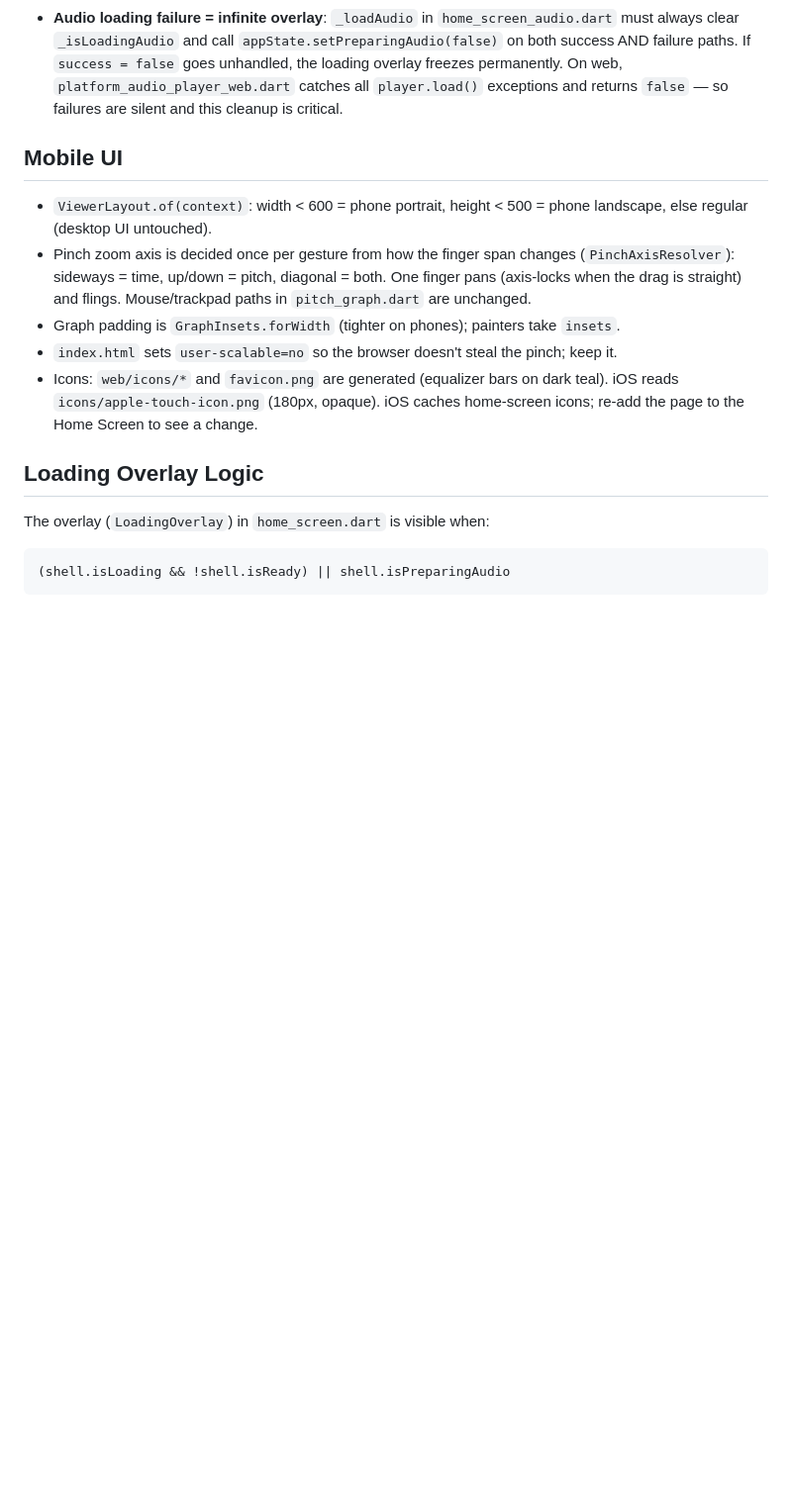
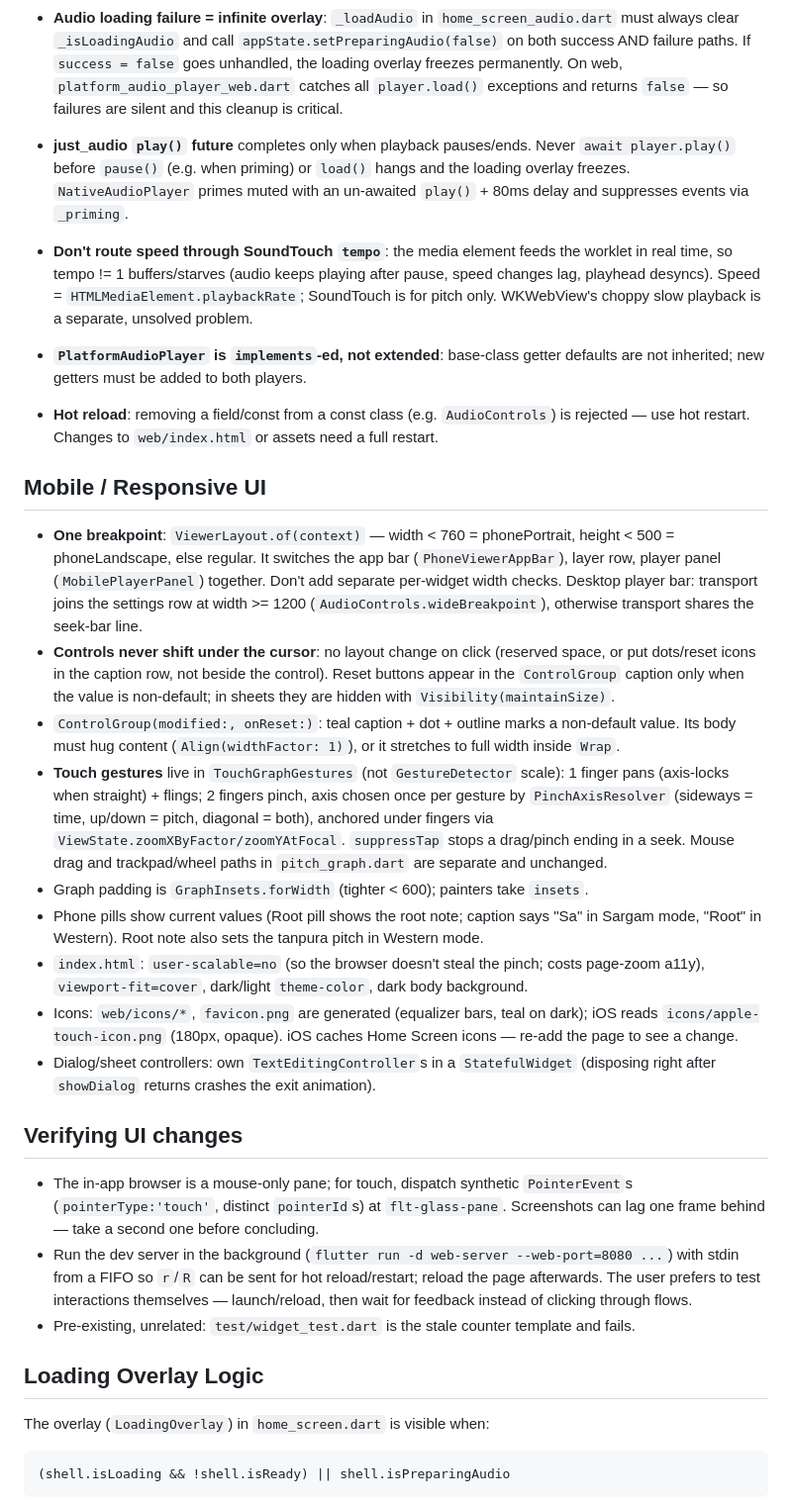
Before and after one commit to sarthakhp/music-transcription-viewer, a Markdown page: CLAUDE.md, the part around one of its changes. Shown at 99% size. Rendered like a GitHub page; blank space fills up the shorter version.

Commit message:
Docs: update CLAUDE.md with responsive UI, audio gotchas, and UI verification notes

```diff
--- a/CLAUDE.md
+++ b/CLAUDE.md
@@ -101,12 +103,26 @@ Fall back to Grep/Glob/Read **only** when the graph doesn't cover what you need.
 - **File picker in DMG**: `lib/utils/web_file_picker.dart` calls `window.__pickFile(hint)` (defined in `web/index.html`), which fetches `http://127.0.0.1:47823/pick-file?hint=audio` — a local HTTP server in `launcher.py`. If that server returns a non-2xx, the JS catch returns `{_unavailable: true}` and Dart falls back to HTML `<input>` — but programmatic `input.click()` is blocked by WKWebView without a live gesture context, so the button silently does nothing. Always check `launcher.log` first when file picking breaks.
 - **Audio loading failure = infinite overlay**: `_loadAudio` in `home_screen_audio.dart` must always clear `_isLoadingAudio` and call `appState.setPreparingAudio(false)` on both success AND failure paths. If `success = false` goes unhandled, the loading overlay freezes permanently. On web, `platform_audio_player_web.dart` catches all `player.load()` exceptions and returns `false` — so failures are silent and this cleanup is critical.
 
-## Mobile UI
-- `ViewerLayout.of(context)`: width < 600 = phone portrait, height < 500 = phone landscape, else regular (desktop UI untouched).
-- Pinch zoom axis is decided once per gesture from how the finger span changes (`PinchAxisResolver`): sideways = time, up/down = pitch, diagonal = both. One finger pans (axis-locks when the drag is straight) and flings. Mouse/trackpad paths in `pitch_graph.dart` are unchanged.
-- Graph padding is `GraphInsets.forWidth` (tighter on phones); painters take `insets`.
-- `index.html` sets `user-scalable=no` so the browser doesn't steal the pinch; keep it.
-- Icons: `web/icons/*` and `favicon.png` are generated (equalizer bars on dark teal). iOS reads `icons/apple-touch-icon.png` (180px, opaque). iOS caches home-screen icons; re-add the page to the Home Screen to see a change.
+- **just_audio `play()` future** completes only when playback pauses/ends. Never `await player.play()` before `pause()` (e.g. when priming) or `load()` hangs and the loading overlay freezes. `NativeAudioPlayer` primes muted with an un-awaited `play()` + 80ms delay and suppresses events via `_priming`.
+- **Don't route speed through SoundTouch `tempo`**: the media element feeds the worklet in real time, so tempo != 1 buffers/starves (audio keeps playing after pause, speed changes lag, playhead desyncs). Speed = `HTMLMediaElement.playbackRate`; SoundTouch is for pitch only. WKWebView's choppy slow playback is a separate, unsolved problem.
+- **`PlatformAudioPlayer` is `implements`-ed, not extended**: base-class getter defaults are not inherited; new getters must be added to both players.
+- **Hot reload**: removing a field/const from a const class (e.g. `AudioControls`) is rejected — use hot restart. Changes to `web/index.html` or assets need a full restart.
+
+## Mobile / Responsive UI
+- **One breakpoint**: `ViewerLayout.of(context)` — width < 760 = phonePortrait, height < 500 = phoneLandscape, else regular. It switches the app bar (`PhoneViewerAppBar`), layer row, player panel (`MobilePlayerPanel`) together. Don't add separate per-widget width checks. Desktop player bar: transport joins the settings row at width >= 1200 (`AudioControls.wideBreakpoint`), otherwise transport shares the seek-bar line.
+- **Controls never shift under the cursor**: no layout change on click (reserved space, or put dots/reset icons in the caption row, not beside the control). Reset buttons appear in the `ControlGroup` caption only when the value is non-default; in sheets they are hidden with `Visibility(maintainSize)`.
+- `ControlGroup(modified:, onReset:)`: teal caption + dot + outline marks a non-default value. Its body must hug content (`Align(widthFactor: 1)`), or it stretches to full width inside `Wrap`.
+- **Touch gestures** live in `TouchGraphGestures` (not `GestureDetector` scale): 1 finger pans (axis-locks when straight) + flings; 2 fingers pinch, axis chosen once per gesture by `PinchAxisResolver` (sideways = time, up/down = pitch, diagonal = both), anchored under fingers via `ViewState.zoomXByFactor/zoomYAtFocal`. `suppressTap` stops a drag/pinch ending in a seek. Mouse drag and trackpad/wheel paths in `pitch_graph.dart` are separate and unchanged.
+- Graph padding is `GraphInsets.forWidth` (tighter < 600); painters take `insets`.
+- Phone pills show current values (Root pill shows the root note; caption says "Sa" in Sargam mode, "Root" in Western). Root note also sets the tanpura pitch in Western mode.
+- `index.html`: `user-scalable=no` (so the browser doesn't steal the pinch; costs page-zoom a11y), `viewport-fit=cover`, dark/light `theme-color`, dark body background.
+- Icons: `web/icons/*`, `favicon.png` are generated (equalizer bars, teal on dark); iOS reads `icons/apple-touch-icon.png` (180px, opaque). iOS caches Home Screen icons — re-add the page to see a change.
+- Dialog/sheet controllers: own `TextEditingController`s in a `StatefulWidget` (disposing right after `showDialog` returns crashes the exit animation).
+
+## Verifying UI changes
+- The in-app browser is a mouse-only pane; for touch, dispatch synthetic `PointerEvent`s (`pointerType:'touch'`, distinct `pointerId`s) at `flt-glass-pane`. Screenshots can lag one frame behind — take a second one before concluding.
+- Run the dev server in the background (`flutter run -d web-server --web-port=8080 ...`) with stdin from a FIFO so `r`/`R` can be sent for hot reload/restart; reload the page afterwards. The user prefers to test interactions themselves — launch/reload, then wait for feedback instead of clicking through flows.
+- Pre-existing, unrelated: `test/widget_test.dart` is the stale counter template and fails.
 
 ## Loading Overlay Logic
 The overlay (`LoadingOverlay`) in `home_screen.dart` is visible when:
```
Also changed, not shown: other parts of CLAUDE.md (+5 -3 lines).
